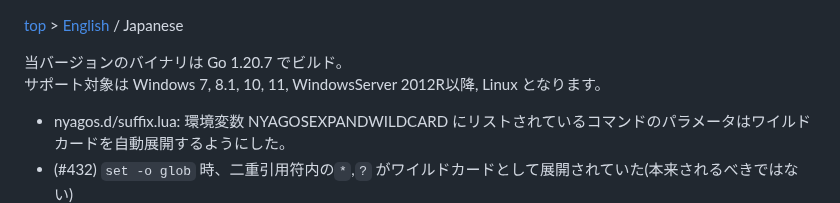
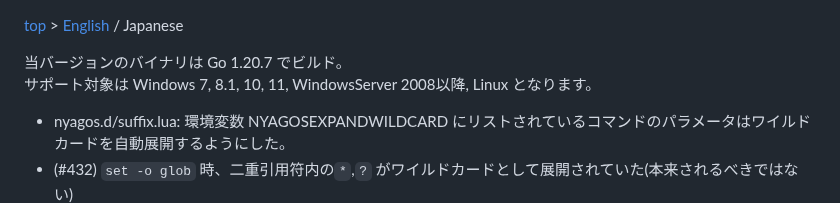
Before and after one commit to nyaosorg/nyagos, a Markdown page: docs/release_note_ja.md, the part around the change. Rendered like a GitHub page.

```diff
--- a/docs/release_note_ja.md
+++ b/docs/release_note_ja.md
@@ -1,7 +1,7 @@
 [top](../readme_ja.md) &gt; [English](release_note_en.md) / Japanese
 
 当バージョンのバイナリは Go 1.20.7 でビルド。
-サポート対象は Windows 7, 8.1, 10, 11, WindowsServer 2012R以降, Linux となります。
+サポート対象は Windows 7, 8.1, 10, 11, WindowsServer 2008以降, Linux となります。
 
 * nyagos.d/suffix.lua: 環境変数 NYAGOSEXPANDWILDCARD にリストされているコマンドのパラメータはワイルドカードを自動展開するようにした。
 * (#432) `set -o glob` 時、二重引用符内の`*`,`?` がワイルドカードとして展開されていた(本来されるべきではない)
```
Also changed, not shown: docs/release_note_en.md (+1 -1 lines).
